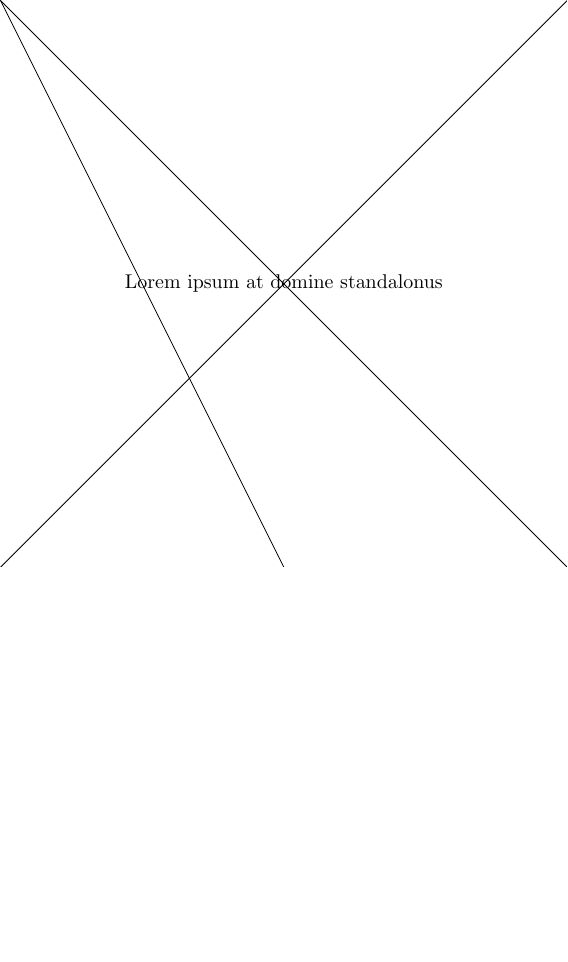
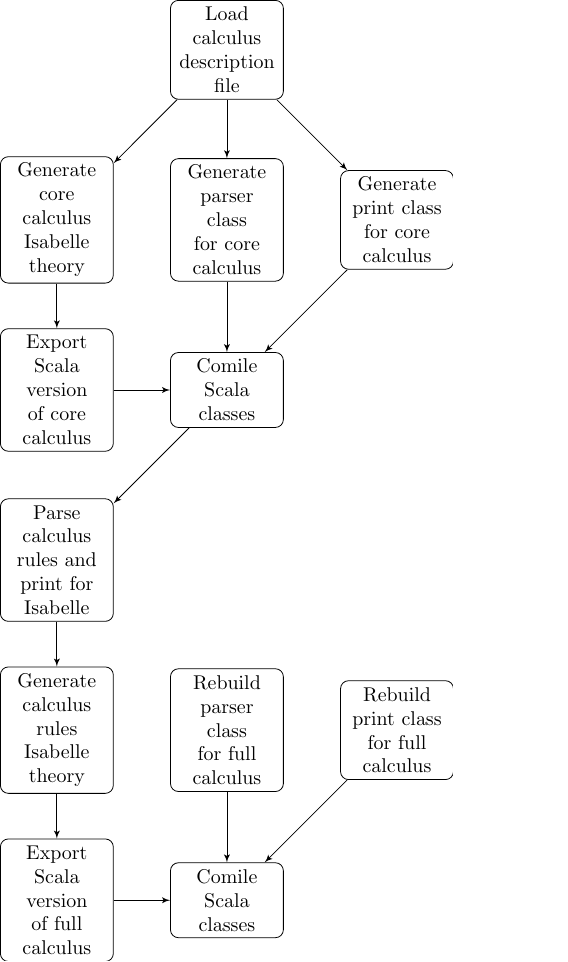
Before and after one commit to goodlyrottenapple/calculus-toolbox, a LaTeX figure (_files/gen_dia.tex): the whole page, the shorter picture padded with empty space. Compiled offline with pdfLaTeX.

Commit message:
diagram changed

```diff
--- a/_files/gen_dia.tex
+++ b/_files/gen_dia.tex
@@ -4,8 +6,66 @@
 \begin{document}
-\begin{tikzpicture}
-  \draw (0,0) -- (10,10); % ...
-  \draw (10,0) -- (0,10); % ...
-  \draw (5,0) -- (0,10); % ...
-  \node at (5,5) {Lorem ipsum at domine standalonus};
+\pagestyle{empty}
+
+
+% Define block styles
+\tikzstyle{block} = [rectangle, draw,
+    text width=5em, text centered, rounded corners, minimum height=3em]
+\tikzstyle{line} = [draw, -latex']
+\tikzstyle{cloud} = [draw, ellipse,fill=red!20, node distance=3cm,
+    minimum height=2em]
+
+\begin{tikzpicture}[node distance = 2cm, auto]
+    % Place nodes
+    \node [block] (json) {Load calculus description file};
+
+    \node [block, below of=json, node distance=3cm] (parse1) {Generate parser class for core calculus};
+    \node [block, left of=parse1, node distance=3cm] (isa1) {Generate core calculus Isabelle theory};
+    \node [block, right of=parse1, node distance=3cm] (print1) {Generate print class for core calculus};
+
+    \node [block, below of=isa1, node distance=3cm] (scala1) {Export Scala version of core calculus};
+
+    \node [block, right of=scala1, node distance=3cm] (comp1) {Comile Scala classes};
+
+    \node [block, below of=scala1, node distance=3cm] (rule) {Parse calculus rules and print for Isabelle};
+
+    \node [block, below of=rule, node distance=3cm] (isa2) {Generate calculus rules Isabelle theory};
+
+    \node [block, right of=isa2, node distance=3cm] (parse2) {Rebuild parser class for full calculus};
+    \node [block, right of=parse2, node distance=3cm] (print2) {Rebuild print class for full calculus};
+
+    \node [block, below of=isa2, node distance=3cm] (scala2) {Export Scala version of full calculus};
+
+    \node [block, right of=scala2, node distance=3cm] (comp2) {Comile Scala classes};
+
+    % \node [block, left of=evaluate, node distance=3cm] (update) {update model};
+    % \node [block, below of=decide, node distance=3cm] (stop) {stop};
+    % Draw edges
+    \path [line] (json) -- (isa1);
+    \path [line] (json) -- (parse1);
+    \path [line] (json) -- (print1);
+
+    \path [line] (isa1) -- (scala1);
+
+    \path [line] (scala1) -- (comp1);
+    \path [line] (parse1) -- (comp1);
+    \path [line] (print1) -- (comp1);
+
+    \path [line] (comp1) -- (rule);
+
+    \path [line] (rule) -- (isa2);
+
+    \path [line] (isa2) -- (scala2);
+
+    \path [line] (scala2) -- (comp2);
+    \path [line] (parse2) -- (comp2);
+    \path [line] (print2) -- (comp2);
+
+
+    % \path [line] (identify) -- (evaluate);
+    % \path [line] (evaluate) -- (decide);
+    % \path [line] (decide) -| node [near start] {yes} (update);
+    % \path [line] (update) |- (identify);
+    % \path [line] (decide) -- node {no}(stop);
+
 \end{tikzpicture}
 \end{document}
```
Also changed, not shown: _posts/2015-04-20-code-generation.md (+8 -0 lines), _files/gen_dia.svg, _files/gen_dia.tex (4 more changed lines).
